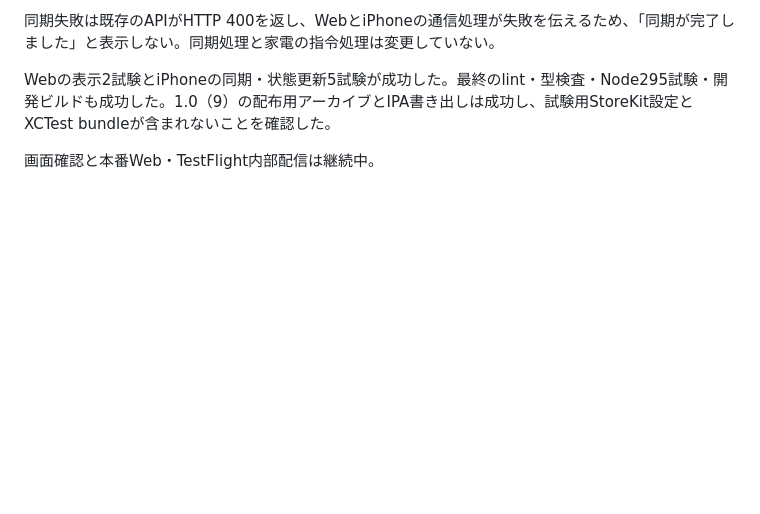
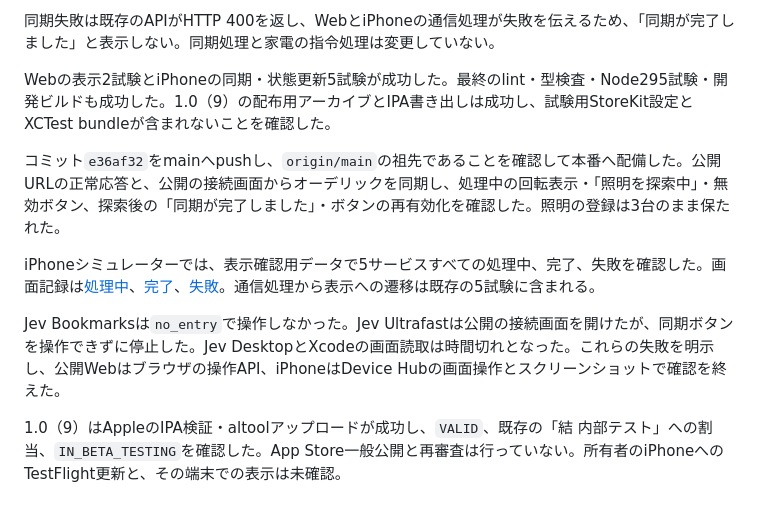
Before and after one commit to kitepon/yui, a Markdown page: docs/alexa-operation-recovery.md, the part around the change. Rendered like a GitHub page; blank space fills up the shorter version.

Commit message:
同期表示の公開確認とビルド9の内部配信を記録する

```diff
--- a/docs/alexa-operation-recovery.md
+++ b/docs/alexa-operation-recovery.md
@@ -163,4 +163,10 @@ WebとiPhoneのNature Remo・SwitchBot・Smart Life・ダイキン・オーデ
 
 Webの表示2試験とiPhoneの同期・状態更新5試験が成功した。最終のlint・型検査・Node295試験・開発ビルドも成功した。1.0（9）の配布用アーカイブとIPA書き出しは成功し、試験用StoreKit設定とXCTest bundleが含まれないことを確認した。
 
-画面確認と本番Web・TestFlight内部配信は継続中。
+コミット`e36af32`をmainへpushし、`origin/main`の祖先であることを確認して本番へ配備した。公開URLの正常応答と、公開の接続画面からオーデリックを同期し、処理中の回転表示・「照明を探索中」・無効ボタン、探索後の「同期が完了しました」・ボタンの再有効化を確認した。照明の登録は3台のまま保たれた。
+
+iPhoneシミュレーターでは、表示確認用データで5サービスすべての処理中、完了、失敗を確認した。画面記録は[処理中](images/sync-feedback/ios-loading.jpg)、[完了](images/sync-feedback/ios-completed.jpg)、[失敗](images/sync-feedback/ios-failed.jpg)。通信処理から表示への遷移は既存の5試験に含まれる。
+
+Jev Bookmarksは`no_entry`で操作しなかった。Jev Ultrafastは公開の接続画面を開けたが、同期ボタンを操作できずに停止した。Jev DesktopとXcodeの画面読取は時間切れとなった。これらの失敗を明示し、公開Webはブラウザの操作API、iPhoneはDevice Hubの画面操作とスクリーンショットで確認を終えた。
+
+1.0（9）はAppleのIPA検証・altoolアップロードが成功し、`VALID`、既存の「結 内部テスト」への割当、`IN_BETA_TESTING`を確認した。App Store一般公開と再審査は行っていない。所有者のiPhoneへのTestFlight更新と、その端末での表示は未確認。
```
Also changed, not shown: docs/images/sync-feedback/ios-completed.jpg (added), docs/images/sync-feedback/ios-failed.jpg (added), docs/images/sync-feedback/ios-loading.jpg (added).
